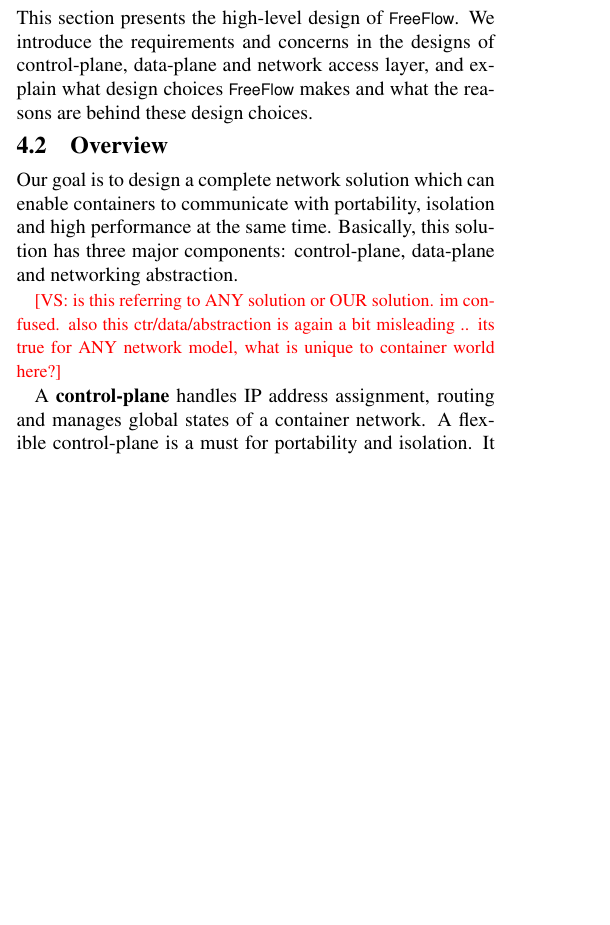
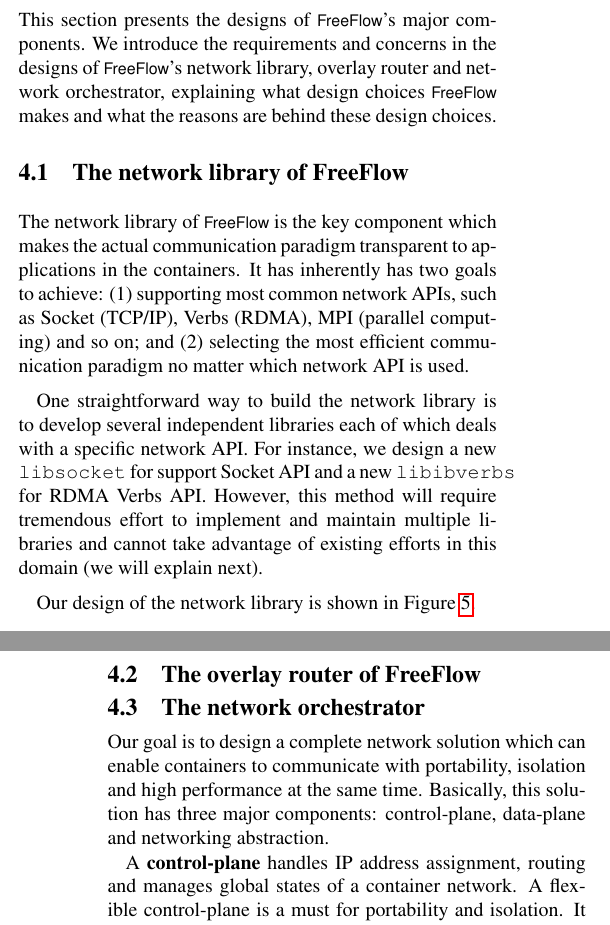
Before and after one commit to lampson0505/freeflow-hotnets16, a LaTeX document (main.tex, which reads src/design.tex): part of one column of page 4 of 9 before the commit and two parts of the columns of pages 4 and 5 of 9 after it, the two joined at a grey line, cut so that both start at the same text, the shorter picture padded with empty space. Compiled offline with pdfLaTeX.

Commit message:
add netlib figure

```diff
--- a/src/design.tex
+++ b/src/design.tex
@@ -1,10 +1,8 @@
 \section{Design} \label{sec:design}
 
-\subsection{Design of FreeFlow}
+This section presents the designs of \sysname's major components. We introduce
+the requirements and concerns in the designs of \sysname's network library, overlay router and network orchestrator, explaining what design choices
+\sysname makes and what the reasons are behind these design choices.
 
-This section presents the high-level design of \sysname. We introduce
-the requirements and concerns in the designs of control-plane, data-plane
-and network access layer, and explain what design choices \sysname makes
-and what the reasons are behind these design choices.
+\subsection{The network library of FreeFlow}
 
-\subsection{Overview}
@@ -11,11 +13,28 @@
+\end{figure}
+
+The network library of \sysname is the key component which makes
+the actual communication paradigm transparent to applications in the containers.
+It has inherently has two goals to achieve: (1) supporting most common network
+APIs, such as Socket (TCP/IP), Verbs (RDMA), MPI (parallel computing) and so on;
+and (2) selecting the most efficient communication paradigm no matter which network API is used.
+
+One straightforward way to build the network library is to develop several
+independent libraries each of which deals with a specific network API.
+For instance, we design a new \texttt{libsocket} for support Socket API and
+a new \texttt{libibverbs} for RDMA Verbs API. However, this method will require
+tremendous effort to implement and maintain multiple libraries and cannot take
+advantage of existing efforts in this domain (we will explain next).
+
+Our design of the network library is shown in Figure~\ref{fig:netlib}.
+
+\subsection{The overlay router of FreeFlow}
+
+\subsection{The network orchestrator}
 
 Our goal is to design a complete network solution which can enable containers
 to communicate with portability, isolation and high performance at the same time.
 Basically, this solution has three major components: control-plane, data-plane
 and networking abstraction.
-
-\vyas{is this referring to ANY solution or OUR solution. im confused. also this ctr/data/abstraction is again
-a bit misleading .. its true for ANY network model, what is unique to container world here?}
 
 
 A \textbf{control-plane} handles IP address assignment, routing and manages global states of a container network.
```
Also changed, not shown: src/motivation.tex (+0 -6 lines), figures/netlib.pdf (added), src/design.tex (4 more changed lines), 1 other file.
